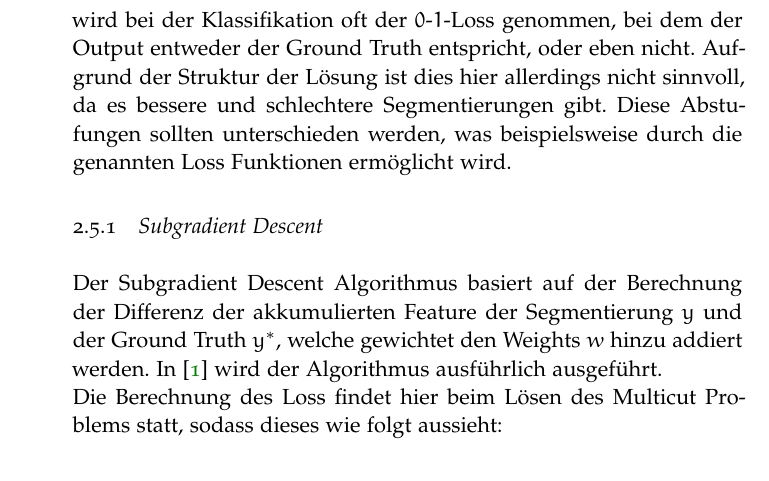
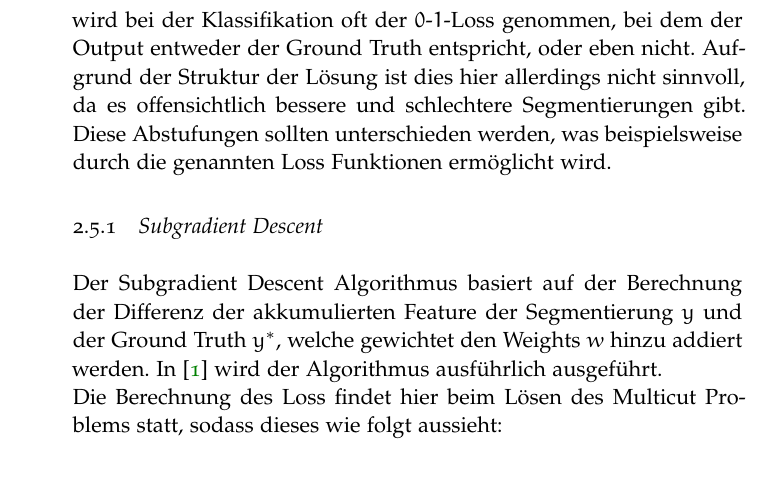
Before and after one commit to JanLL/bachelorarbeit, a LaTeX thesis (Thesis/ClassicThesis.tex, which reads Thesis/Chapters/Chapter02.tex): part of page 14 of 29, cut so that both start at the same text. Compiled offline with pdfLaTeX; a missing font is replaced by an installed copy or a similar font.

Commit message:
minimale änderungen

```diff
--- a/Thesis/Chapters/Chapter02.tex
+++ b/Thesis/Chapters/Chapter02.tex
@@ -96,7 +96,7 @@ Allgemein wird beim Lernprozess eine Abbildung $f: X \rightarrow Y$ gesucht, wel
 
 Beim Multicut Problem \eqref{eq:mp} wird $f$ durch die Weights $w$ spezifiziert, welche je nach Abstiegsverfahren und Loss unterschiedlich erlangt werden. Die konkreten Methoden werden in den folgenden Kapiteln erläutert.
 
-Ein weiterer Unterschied besteht in der Wahl der Loss-Funktion, welche in Kapitel \ref{sec:loss-fkts} vorgestellt wurden. Beim unstrukturierten Lernen wird bei der Klassifikation oft der $0$-$1$-Loss genommen, bei dem der Output entweder der Ground Truth entspricht, oder eben nicht. Aufgrund der Struktur der Lösung ist dies hier allerdings nicht sinnvoll, da es bessere und schlechtere Segmentierungen gibt. Diese Abstufungen sollten unterschieden werden, was beispielsweise durch die genannten Loss Funktionen ermöglicht wird.
+Ein weiterer Unterschied besteht in der Wahl der Loss-Funktion, welche in Kapitel \ref{sec:loss-fkts} vorgestellt wurden. Beim unstrukturierten Lernen wird bei der Klassifikation oft der $0$-$1$-Loss genommen, bei dem der Output entweder der Ground Truth entspricht, oder eben nicht. Aufgrund der Struktur der Lösung ist dies hier allerdings nicht sinnvoll, da es offensichtlich bessere und schlechtere Segmentierungen gibt. Diese Abstufungen sollten unterschieden werden, was beispielsweise durch die genannten Loss Funktionen ermöglicht wird.
 
 
 %Um später mithilfe des Multicut Algorithmus Bilder optimal segmentieren zu können, muss der Parameter $w$ aus \eqref{eq:mp} bestimmt werden.
```
Also changed, not shown: 1 other file.
